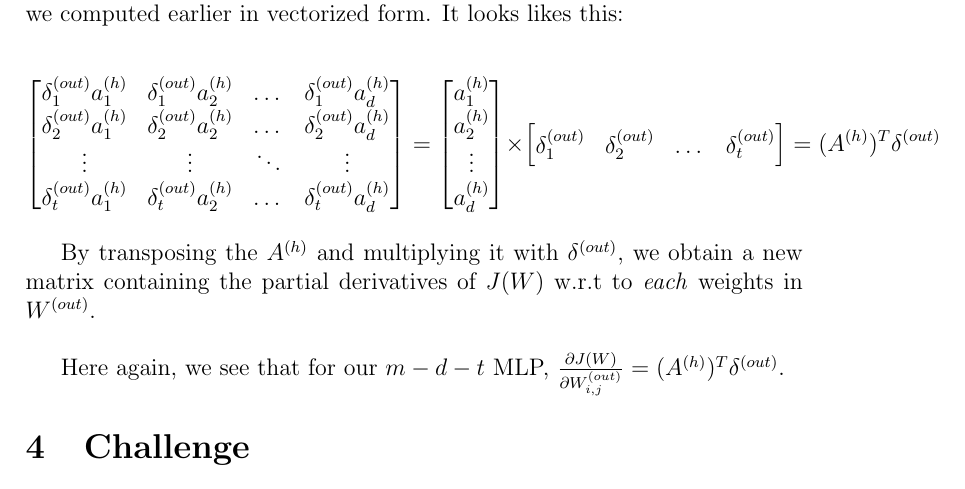
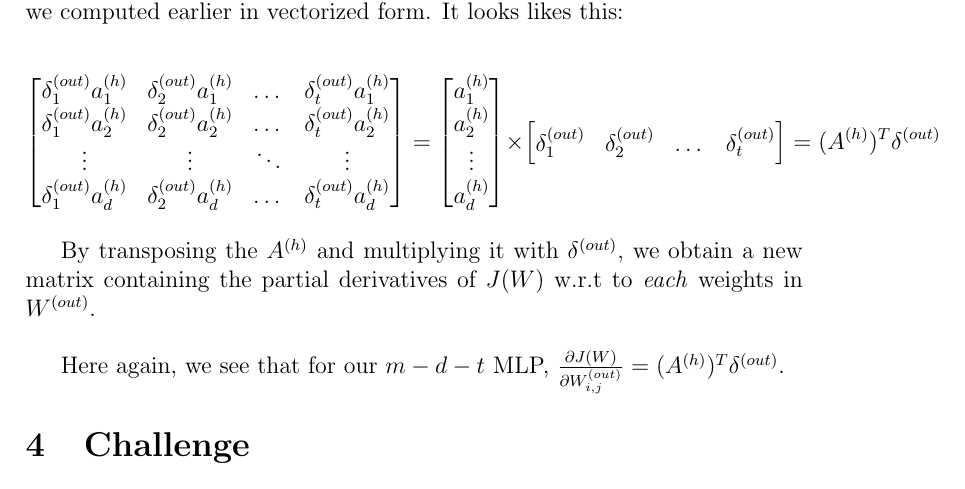
Before and after one commit to kassi-bertrand/machine-learning-notes, a LaTeX document (04-Make a MLP from scratch/document-1.tex): part of page 11 of 11, cut so that both start at the same text. Compiled offline with pdfLaTeX.

Commit message:
Fixed typo in document-1 :memo:

```diff
--- a/04-Make a MLP from scratch/document-1.tex
+++ b/04-Make a MLP from scratch/document-1.tex
@@ -493,10 +493,10 @@ we computed earlier in vectorized form. It looks likes this:
 
 \[
     \begin{bmatrix}
-        \delta_1^{(out)} a_1^{(h)} & \delta_1^{(out)} a_2^{(h)} & \dots     & \delta_1^{(out)} a_d^{(h)}\\
-        \delta_2^{(out)} a_1^{(h)} & \delta_2^{(out)} a_2^{(h)} & \dots     & \delta_2^{(out)} a_d^{(h)}\\
+        \delta_1^{(out)} a_1^{(h)} & \delta_2^{(out)} a_1^{(h)} & \dots     & \delta_t^{(out)} a_1^{(h)}\\
+        \delta_1^{(out)} a_2^{(h)} & \delta_2^{(out)} a_2^{(h)} & \dots     & \delta_t^{(out)} a_2^{(h)}\\
         \vdots                     & \vdots                     & \ddots    & \vdots                    \\
-        \delta_t^{(out)} a_1^{(h)} & \delta_t^{(out)} a_2^{(h)} & \dots     & \delta_t^{(out)} a_d^{(h)}\\
+        \delta_1^{(out)} a_d^{(h)} & \delta_2^{(out)} a_d^{(h)} & \dots     & \delta_t^{(out)} a_d^{(h)}\\
     \end{bmatrix}
     =
     \begin{bmatrix}
```
Also changed, not shown: 04-Make a MLP from scratch/document-1.pdf, 04-Make a MLP from scratch/document-1.tex (4 more changed lines).
